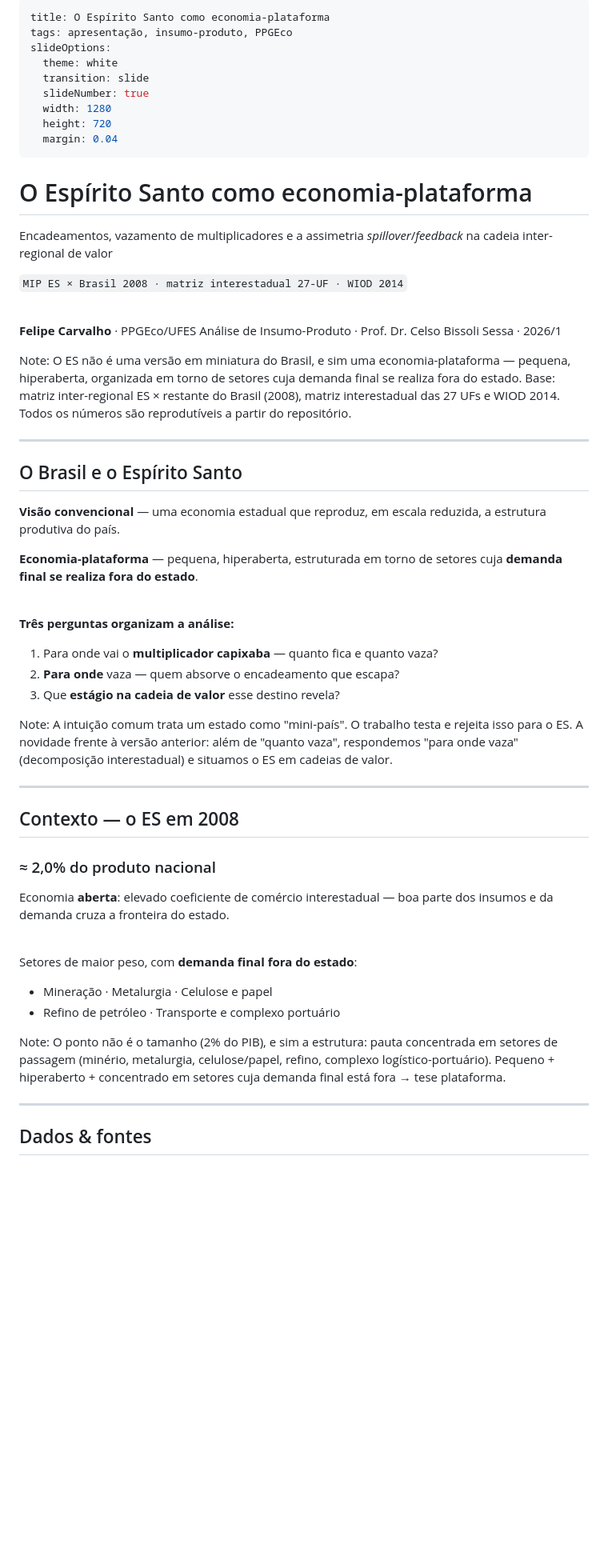
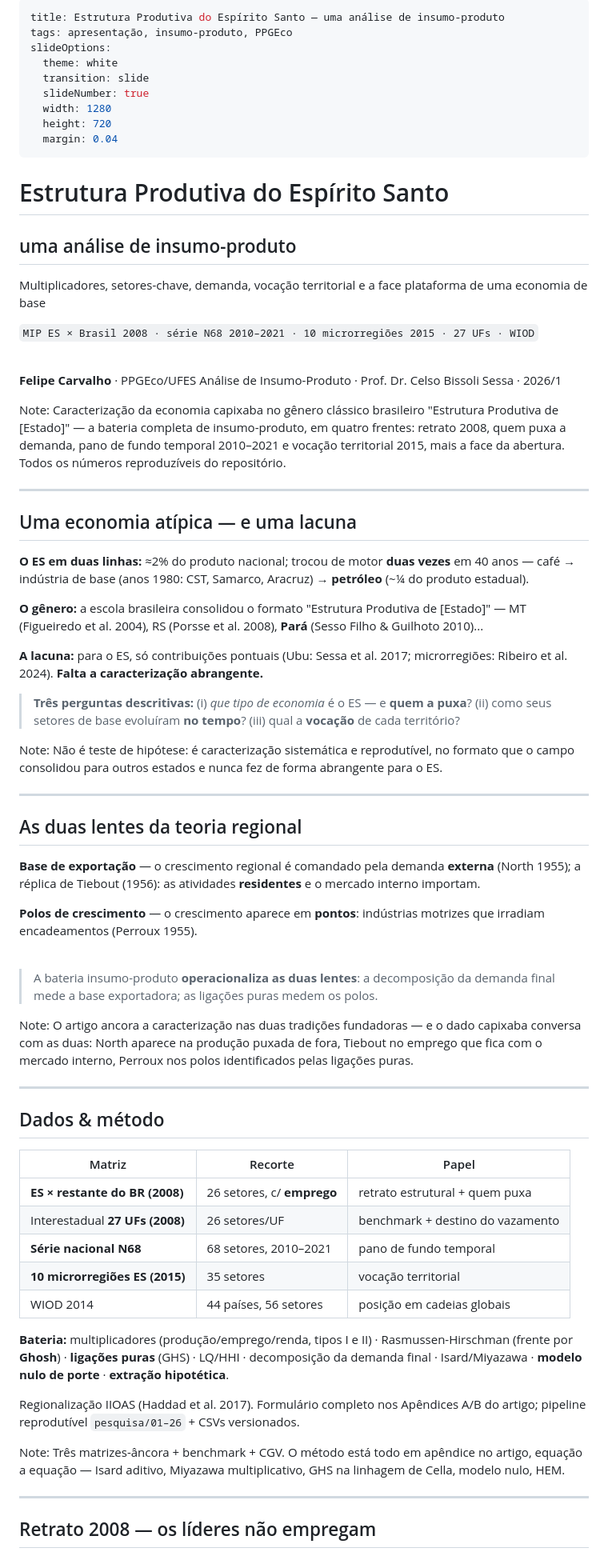
Before and after one commit to fcarva/es-insumo-produto, a Markdown page: slides/apresentacao.md, the part around one of its changes. Shown at 80% size. GitHub-like rendering; blank space fills up the shorter version.

```diff
--- a/slides/apresentacao.md
+++ b/slides/apresentacao.md
@@ -1,5 +1,5 @@
 ---
-title: O Espírito Santo como economia-plataforma
+title: Estrutura Produtiva do Espírito Santo — uma análise de insumo-produto
 tags: apresentação, insumo-produto, PPGEco
 slideOptions:
   theme: white
@@ -81,7 +81,7 @@ html, body, .reveal-viewport, .reveal, .reveal .slides{ background-color:var(--p
 .reveal tr.sum-row td{ background:var(--b50); font-weight:700; color:var(--ink);
                        border-top:1.5px solid var(--ink); border-bottom:1.5px solid var(--ink); }
 
-/* Resultado 3 — cluster por dentro */
+/* tabelas compactas */
 .reveal .t3{ width:100%; font-size:.7em; }
 .reveal .t3 th, .reveal .t3 td{ padding:.2em .65em; line-height:1.25; }
 .reveal .t3 td, .reveal .t3 th{ text-align:right; }
@@ -104,36 +104,11 @@ html, body, .reveal-viewport, .reveal, .reveal .slides{ background-color:var(--p
 .reveal section.center ul, .reveal section.center ol{ display:inline-block; text-align:left; }
 .reveal section.center h2, .reveal section.center h3{ border-bottom:none; }
 
-/* SLIDE DE FIGURA: imagem domina, texto mínimo.
-   max-height em px (coord. do slide), não vh — vh é relativo à janela e
-   estoura em tela cheia (1080p: 72vh ≈ 778px > 720). */
+/* SLIDE DE FIGURA: imagem domina, texto mínimo (max-height em px = coord. do slide) */
 .reveal section.fig h2{ border-bottom:none; margin-bottom:.12em; font-size:1.0em; }
 .reveal section.fig img{ max-height:550px; border:none; display:block; margin:.25em auto; }
-.reveal section.fig1 img{ max-height:628px; }   /* R1 não tem legenda separada: ocupa mais */
+.reveal section.fig1 img{ max-height:628px; }
 .reveal section.fig blockquote{ font-size:.78em; margin-top:.25em; }
-
-/* DUAS COLUNAS (figura + texto lado a lado) */
-.reveal .cols{ display:flex; gap:1.1em; align-items:center; }
-.reveal .cols .cfig{ flex:1.5 1 0; }
-.reveal .cols .ctxt{ flex:1 1 0; }
-.reveal .cols img{ max-height:66vh; }
-
-/* TABELA DENSA (distribuição completa dos 26 setores) */
-.reveal section.xs h2{ margin-bottom:.18em; }
-.reveal .xs .footnote{ font-size:.5em; line-height:1.3; }
-/* Estilo no próprio <table class="t4"> — robusto: independe da classe .xs do
-   slide (que vem de comentário e pode não pegar em todo renderizador). */
-.reveal .t4{ width:100%; font-size:.46em; line-height:1.18; table-layout:fixed; }
-.reveal .t4 th{ font-size:.82em; padding:.3em .45em; }
-.reveal .t4 td{ padding:.14em .45em; }
-.reveal .t4 td:first-child, .reveal .t4 th:first-child{ width:22%; }   /* Setor largo */
-.reveal .t4 td:not(:first-child), .reveal .t4 th:not(:first-child){ text-align:right; white-space:nowrap; }
-.reveal .t4 tbody tr:nth-child(even) td{ background:var(--b50); }      /* zebra suave */
-/* separadores de grupo (Ligações | Emprego | Peso), sutis */
-.reveal .t4 td:nth-child(6), .reveal .t4 th:nth-child(6),
-.reveal .t4 td:nth-child(8), .reveal .t4 th:nth-child(8),
-.reveal .t4 td:nth-child(10), .reveal .t4 th:nth-child(10){
-  border-left:1px solid var(--b200); }
 
 /* utilidades */
 .reveal .stat{ font-weight:800; font-size:1.4em; line-height:1.05; }
@@ -149,11 +124,12 @@ html, body, .reveal-viewport, .reveal, .reveal .slides{ background-color:var(--p
 
 <!-- .slide: class="center" -->
 
-# O Espírito Santo como economia-plataforma
+# Estrutura Produtiva do Espírito Santo
+## uma análise de insumo-produto
 
-Encadeamentos, vazamento de multiplicadores e a assimetria *spillover*/*feedback* na cadeia inter-regional de valor
+Multiplicadores, setores-chave, demanda, vocação territorial e a face plataforma de uma economia de base
 
-`MIP ES × Brasil 2008 · matriz interestadual 27-UF · WIOD 2014`
+`MIP ES × Brasil 2008 · série N68 2010–2021 · 10 microrregiões 2015 · 27 UFs · WIOD`
 
 <br>
 
@@ -161,46 +137,58 @@ Encadeamentos, vazamento de multiplicadores e a assimetria *spillover*/*feedback
 <span class="footnote">Análise de Insumo-Produto · Prof. Dr. Celso Bissoli Sessa · 2026/1</span>
 
 Note:
-O ES não é uma versão em miniatura do Brasil, e sim uma economia-plataforma — pequena, hiperaberta, organizada em torno de setores cuja demanda final se realiza fora do estado. Base: matriz inter-regional ES × restante do Brasil (2008), matriz interestadual das 27 UFs e WIOD 2014. Todos os números são reprodutíveis a partir do repositório.
+Caracterização da economia capixaba no gênero clássico brasileiro "Estrutura Produtiva de [Estado]" — a bateria completa de insumo-produto, em quatro frentes: retrato 2008, quem puxa a demanda, pano de fundo temporal 2010–2021 e vocação territorial 2015, mais a face da abertura. Todos os números reproduzíveis do repositório.
 
 ---
 
-## O Brasil e o Espírito Santo
+## Uma economia atípica — e uma lacuna
 
-**Visão convencional** — uma economia estadual que reproduz, em escala reduzida, a estrutura produtiva do país.
+**O ES em duas linhas:** ≈2% do produto nacional; trocou de motor **duas vezes** em 40 anos — café → indústria de base (anos 1980: CST, Samarco, Aracruz) → **petróleo** (~¼ do produto estadual).
 
-**Economia-plataforma** — pequena, hiperaberta, estruturada em torno de setores cuja **demanda final se realiza fora do estado**.
+**O gênero:** a escola brasileira consolidou o formato "Estrutura Produtiva de [Estado]" — MT (Figueiredo et al. 2004), RS (Porsse et al. 2008), **Pará** (Sesso Filho & Guilhoto 2010)...
+
+**A lacuna:** para o ES, só contribuições pontuais (Ubu: Sessa et al. 2017; microrregiões: Ribeiro et al. 2024). **Falta a caracterização abrangente.**
+
+> **Três perguntas descritivas:** (i) *que tipo de economia* é o ES — e **quem a puxa**? (ii) como seus setores de base evoluíram **no tempo**? (iii) qual a **vocação** de cada território?
+
+Note:
+Não é teste de hipótese: é caracterização sistemática e reprodutível, no formato que o campo consolidou para outros estados e nunca fez de forma abrangente para o ES.
+
+---
+
+## As duas lentes da teoria regional
+
+**Base de exportação** — o crescimento regional é comandado pela demanda **externa** (North 1955); a réplica de Tiebout (1956): as atividades **residentes** e o mercado interno importam.
+
+**Polos de crescimento** — o crescimento aparece em **pontos**: indústrias motrizes que irradiam encadeamentos (Perroux 1955).
 
 <br>
 
-**Três perguntas organizam a análise:**
-
-1. Para onde vai o **multiplicador capixaba** — quanto fica e quanto vaza?
-2. **Para onde** vaza — quem absorve o encadeamento que escapa?
-3. Que **estágio na cadeia de valor** esse destino revela?
+> A bateria insumo-produto **operacionaliza as duas lentes**: a decomposição da demanda final mede a base exportadora; as ligações puras medem os polos.
 
 Note:
-A intuição comum trata um estado como "mini-país". O trabalho testa e rejeita isso para o ES. A novidade frente à versão anterior: além de "quanto vaza", respondemos "para onde vaza" (decomposição interestadual) e situamos o ES em cadeias de valor.
+O artigo ancora a caracterização nas duas tradições fundadoras — e o dado capixaba conversa com as duas: North aparece na produção puxada de fora, Tiebout no emprego que fica com o mercado interno, Perroux nos polos identificados pelas ligações puras.
 
 ---
 
-## Contexto — o ES em 2008
+## Dados & método
 
-### ≈ 2,0% do produto nacional
+| Matriz | Recorte | Papel |
+|---|---|---|
+| **ES × restante do BR (2008)** | 26 setores, c/ **emprego** | retrato estrutural + quem puxa |
+| Interestadual **27 UFs (2008)** | 26 setores/UF | benchmark + destino do vazamento |
+| **Série nacional N68** | 68 setores, 2010–2021 | pano de fundo temporal |
+| **10 microrregiões ES (2015)** | 35 setores | vocação territorial |
+| WIOD 2014 | 44 países, 56 setores | posição em cadeias globais |
 
-Economia **aberta**: elevado coeficiente de comércio interestadual — boa parte dos insumos e da demanda cruza a fronteira do estado.
+**Bateria:** multiplicadores (produção/emprego/renda, tipos I e II) · Rasmussen-Hirschman (frente por **Ghosh**) · **ligações puras** (GHS) · LQ/HHI · decomposição da demanda final · Isard/Miyazawa · **modelo nulo de porte** · **extração hipotética**.
 
-<br>
-
-Setores de maior peso, com **demanda final fora do estado**:
-
-- Mineração · Metalurgia · Celulose e papel
-- Refino de petróleo · Transporte e complexo portuário
+<span class="footnote">Regionalização IIOAS (Haddad et al. 2017). Formulário completo nos Apêndices A/B do artigo; pipeline reprodutível `pesquisa/01–26` + CSVs versionados.</span>
 
 Note:
-O ponto não é o tamanho (2% do PIB), e sim a estrutura: pauta concentrada em setores de passagem (minério, metalurgia, celulose/papel, refino, complexo logístico-portuário). Pequeno + hiperaberto + concentrado em setores cuja demanda final está fora → tese plataforma.
+Três matrizes-âncora + benchmark + CGV. O método está todo em apêndice no artigo, equação a equação — Isard aditivo, Miyazawa multiplicativo, GHS na linhagem de Cella, modelo nulo, HEM.
 
 ---
 
-## Dados & fontes
+## Retrato 2008 — os líderes não empregam
 
```
Also changed, not shown: other parts of slides/apresentacao.md (+160 -216 lines).
